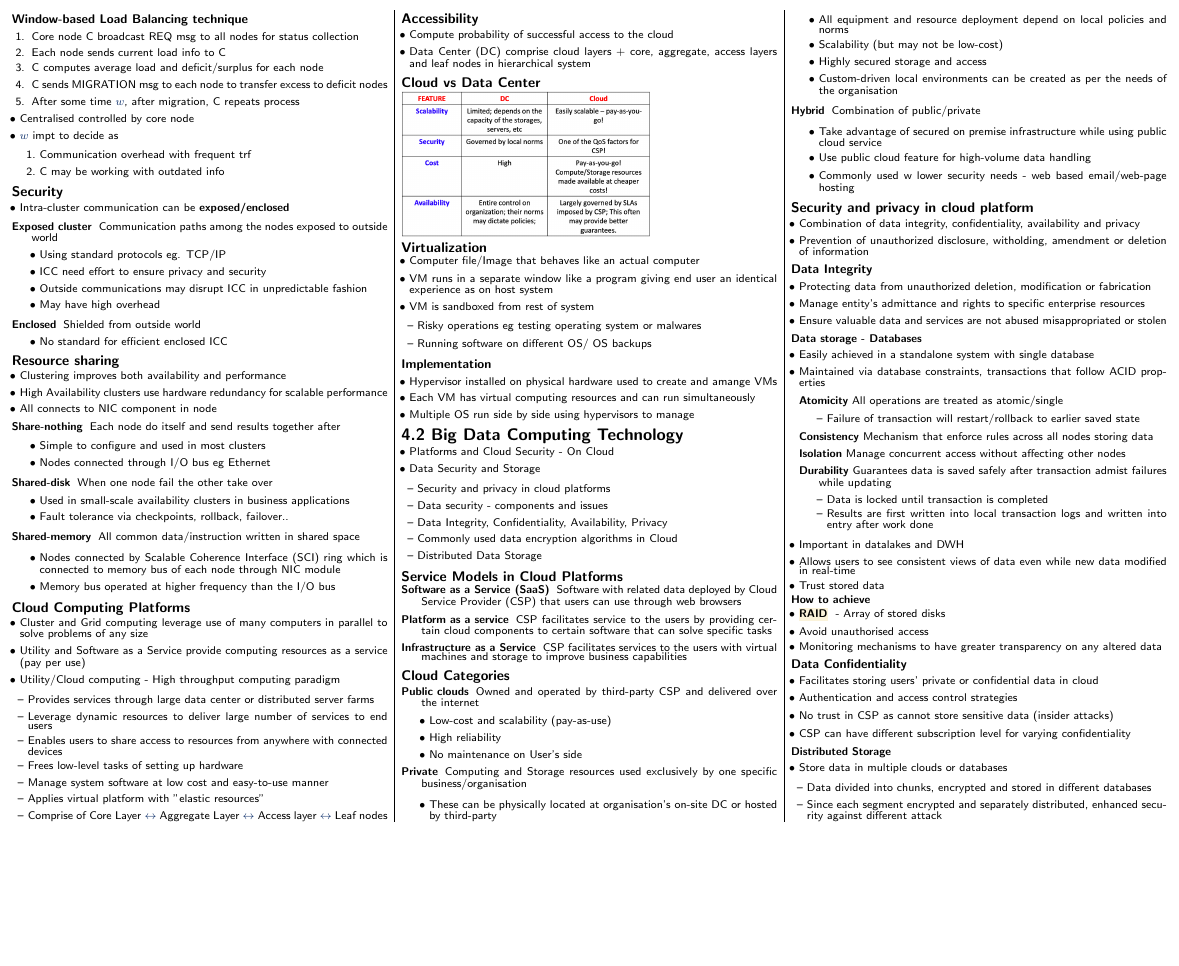
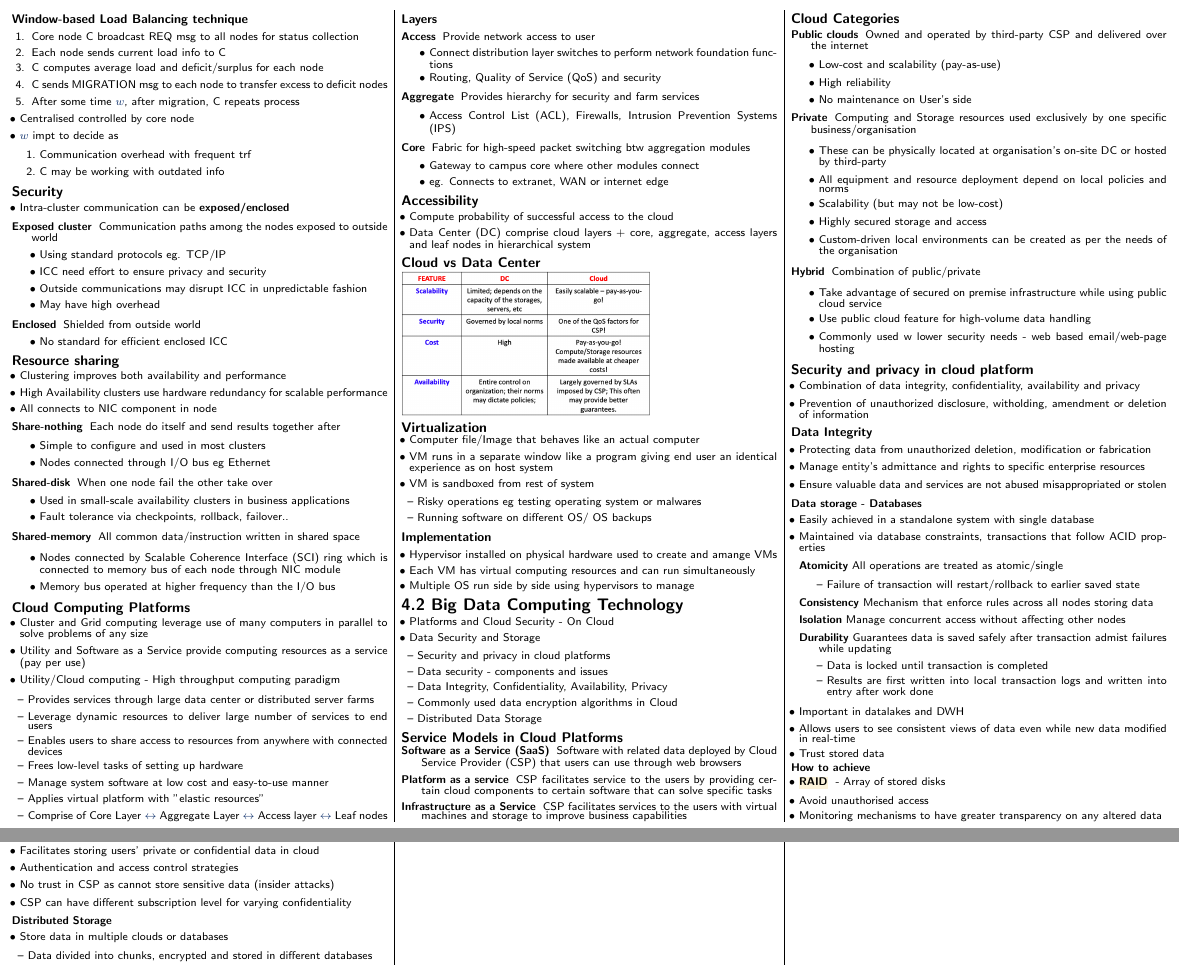
Before and after one commit to securespider/nus-cheatsheet, a LaTeX document (EE3801/ee3801-cheatsheet.tex): part of page 2 of 3 before the commit and two parts of pages 2 and 3 of 3 after it, the two joined at a grey line, cut so that both start at the same text, the shorter picture padded with empty space. Compiled offline with pdfLaTeX.

Commit message:
Updated with access, aggregate info

```diff
--- a/EE3801/ee3801-cheatsheet.tex
+++ b/EE3801/ee3801-cheatsheet.tex
@@ -356,6 +356,23 @@ Considerations
 		\item Comprise of Core Layer $\leftrightarrow$ Aggregate Layer $\leftrightarrow$ Access layer $\leftrightarrow$ Leaf nodes
 	\end{itemize}
 \end{itemize}
+\subsubsection{Layers}
+\begin{description}
+	\item[Access]{Provide network access to user}
+	\begin{itemize}
+		\item Connect distribution layer switches to perform network foundation functions
+		\item Routing, Quality of Service (QoS) and security
+	\end{itemize}
+	\item[Aggregate]{Provides hierarchy for security and farm services}
+	\begin{itemize}
+		\item Access Control List (ACL), Firewalls, Intrusion Prevention Systems (IPS)
+	\end{itemize}
+	\item[Core]{Fabric for high-speed packet switching btw aggregation modules}
+	\begin{itemize}
+		\item Gateway to campus core where other modules connect
+		\item eg. Connects to extranet, WAN or internet edge
+	\end{itemize}
+\end{description}
 \subsection{Accessibility}
 \begin{itemize}
 	\item Compute probability of successful access to the cloud
```
Also changed, not shown: EE3801/ee3801-cheatsheet.pdf.
